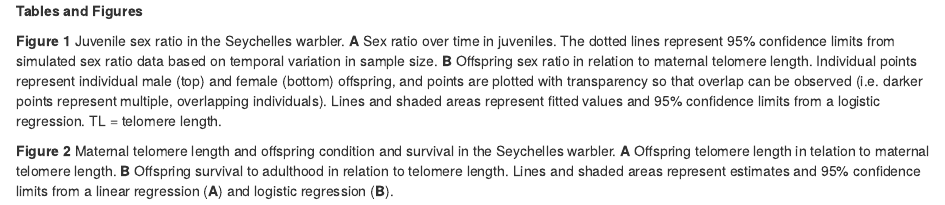
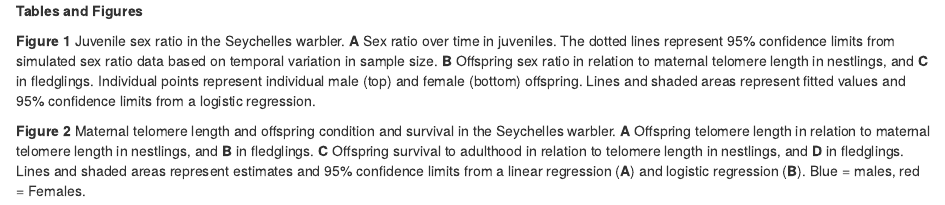
Before and after one commit to lgs85/SW_Telomere_Inheritance, an R Markdown document (Manuscript/Telomere parentage TABLES AND FIGURES.Rmd): the page in a window 1100 px wide, from its top. Rendered offline with R 4.5, knitr and Pandoc, with nearby package versions; drawn as R Markdown's standard HTML page in place of the format the file asks for; some code elsewhere in the file could not run offline.

Commit message:
Figure legend edits

```diff
--- a/Manuscript/Telomere parentage TABLES AND FIGURES.Rmd
+++ b/Manuscript/Telomere parentage TABLES AND FIGURES.Rmd
@@ -35,11 +35,11 @@ source('Scripts/Telomere parentage CLEAN.r')
 
 **Tables and Figures**
 
-**Figure 1** Juvenile sex ratio in the Seychelles warbler. **A** Sex ratio over time in juveniles. The dotted lines represent 95% confidence limits from simulated sex ratio data based on temporal variation in sample size. **B** Offspring sex ratio in relation to maternal telomere length. Individual points represent individual male (top) and female (bottom) offspring, and points are plotted with transparency so that overlap can be observed (i.e. darker points represent multiple, overlapping individuals). Lines and shaded areas represent fitted values and 95% confidence limits from a logistic regression. TL = telomere length.
+**Figure 1** Juvenile sex ratio in the Seychelles warbler. **A** Sex ratio over time in juveniles. The dotted lines represent 95% confidence limits from simulated sex ratio data based on temporal variation in sample size. **B** Offspring sex ratio in relation to maternal telomere length in nestlings, and **C** in fledglings. Individual points represent individual male (top) and female (bottom) offspring. Lines and shaded areas represent fitted values and 95% confidence limits from a logistic regression.
 
 
 
-**Figure 2** Maternal telomere length and offspring condition and survival in the Seychelles warbler. **A** Offspring telomere length in telation to maternal telomere length. **B** Offspring survival to adulthood in relation to telomere length. Lines and shaded areas represent estimates and 95% confidence limits from a linear regression (**A**) and logistic regression (**B**).
+**Figure 2** Maternal telomere length and offspring condition and survival in the Seychelles warbler.  **A** Offspring telomere length in relation to maternal telomere length in nestlings, and **B** in fledglings. **C** Offspring survival to adulthood in relation to telomere length in nestlings, and **D** in fledglings. Lines and shaded areas represent estimates and 95% confidence limits from a linear regression (**A**) and logistic regression (**B**). Blue = males, red = Females.
 
 
 
```
Also changed, not shown: Figures/Figure 1.pdf, Figures/Figure 2.pdf, 1 other file.
